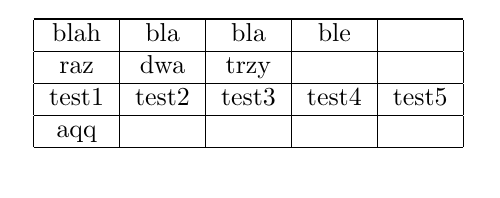
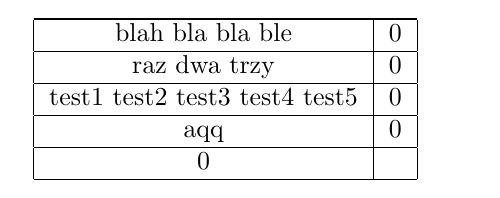
Before and after one commit to sigrond/ASU, a LaTeX document (t1.tex): part of the page, cut so that both start at the same text. Compiled offline with pdfLaTeX.

```diff
--- a/t1.tex
+++ b/t1.tex
@@ -1,17 +1,19 @@
 \documentclass{article}
 \begin{document}
-\begin{tabular}{|c|c|c|c|c|}\hline
-blah & bla & bla & ble
- & \\
+\begin{tabular}{|c|c|}\hline
+blah bla bla ble
+ & 0\\
 \hline
-raz & dwa & trzy
- &  & \\
+raz dwa trzy
+ & 0\\
 \hline
-test1 & test2 & test3 & test4 & test5
-\\
+test1 test2 test3 test4 test5
+ & 0\\
 \hline
 aqq
- &  &  &  & \\
+ & 0\\
+\hline
+0 & \\
 \hline
 \end{tabular}
 \end{document}
```
Also changed, not shown: t1.pdf, 2 other files.
